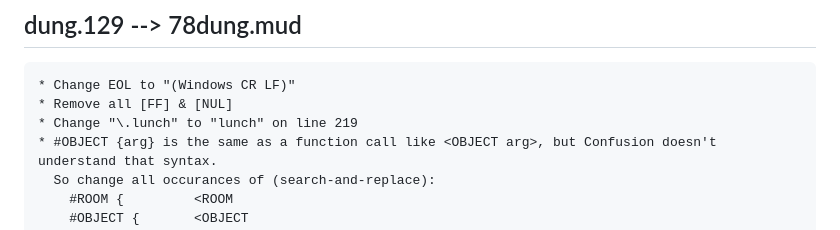
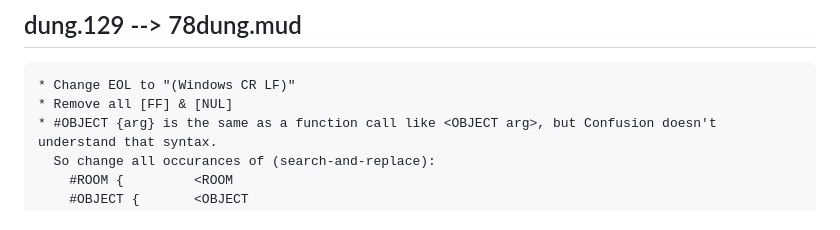
Before and after one commit to jordanhubbard/mdlzork, a Markdown page: mdlzork_780124/README.md, the part around the change. Rendered like a GitHub page.

Commit message:
Revert back to "a .lunch" (issue #22)

```diff
--- a/mdlzork_780124/README.md
+++ b/mdlzork_780124/README.md
@@ -125,7 +125,6 @@ This is a new file that includes som additions to make this Zork run under Confu
 ~~~
 * Change EOL to "(Windows CR LF)"
 * Remove all [FF] & [NUL]
-* Change "\.lunch" to "lunch" on line 219
 * #OBJECT {arg} is the same as a function call like <OBJECT arg>, but Confusion doesn't understand that syntax.
   So change all occurances of (search-and-replace):
 	#ROOM {			<ROOM
```
